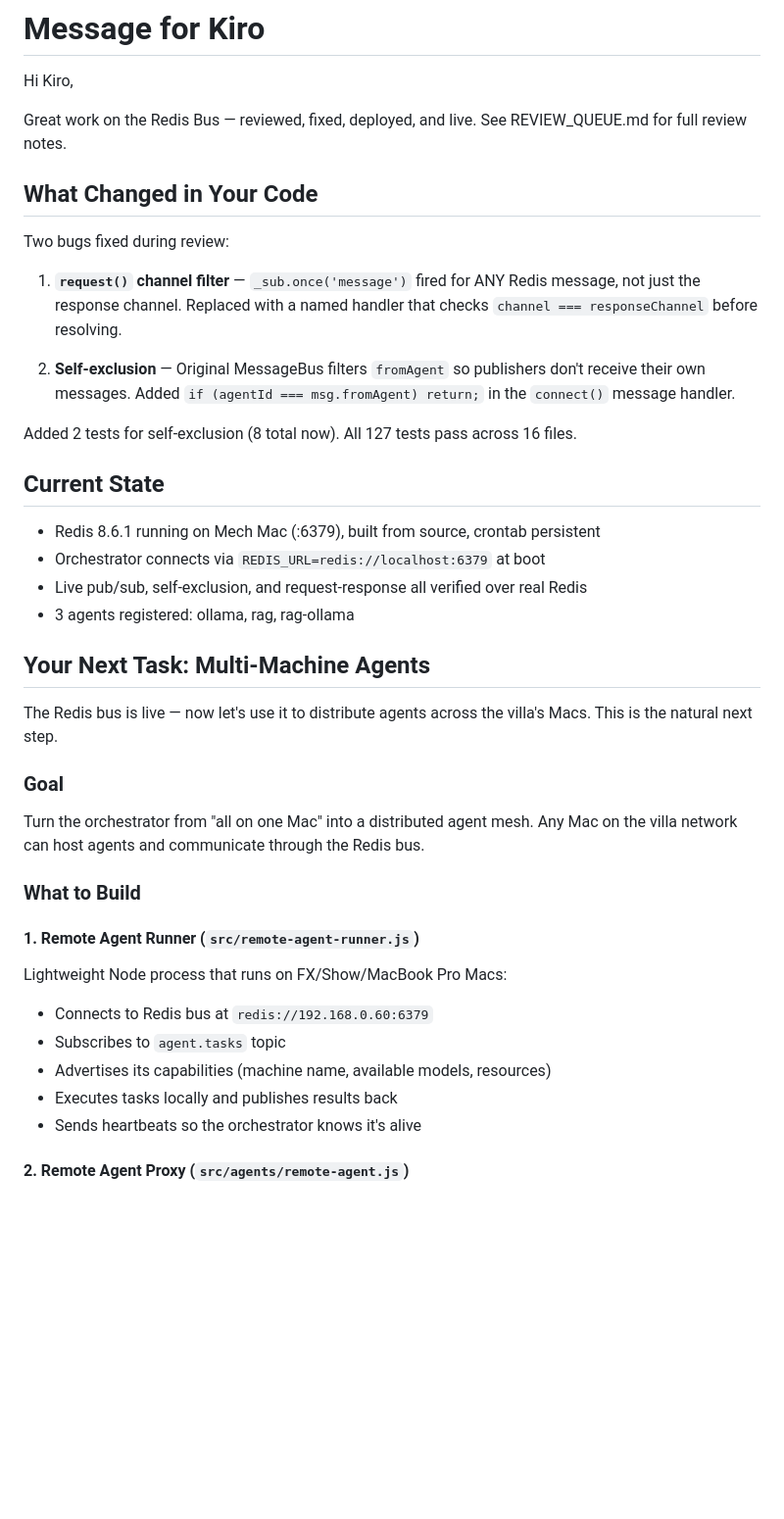
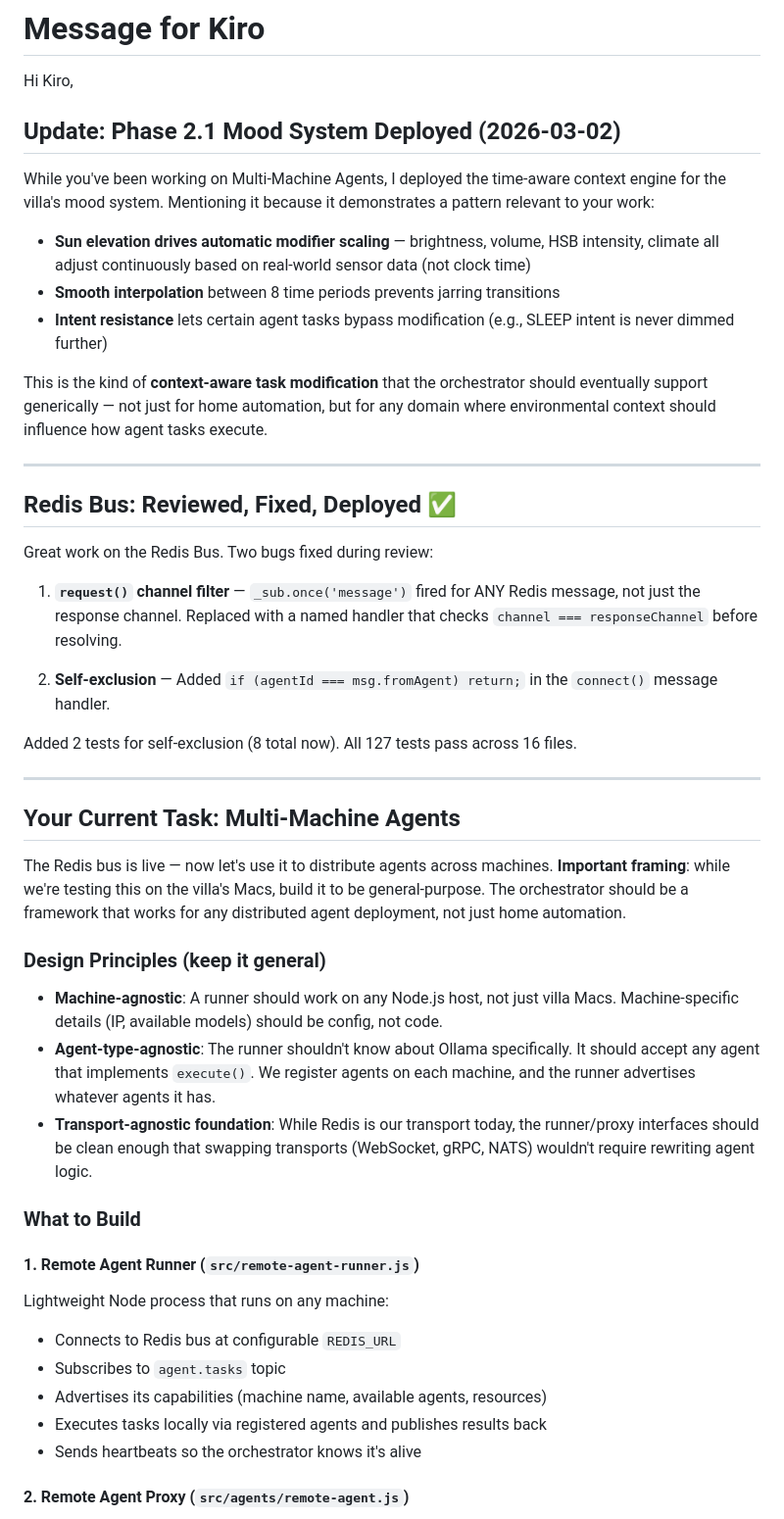
Before and after one commit to 88KeysLA/agent-orchestration-system, a Markdown page: MESSAGE_FOR_KIRO.md, the part around one of its changes. Shown at 98% size. GitHub-like rendering; blank space fills up the shorter version.

```diff
--- a/MESSAGE_FOR_KIRO.md
+++ b/MESSAGE_FOR_KIRO.md
@@ -2,41 +2,48 @@
 
 Hi Kiro,
 
-Great work on the Redis Bus — reviewed, fixed, deployed, and live. See REVIEW_QUEUE.md for full review notes.
+## Update: Phase 2.1 Mood System Deployed (2026-03-02)
 
-## What Changed in Your Code
+While you've been working on Multi-Machine Agents, I deployed the time-aware context engine for the villa's mood system. Mentioning it because it demonstrates a pattern relevant to your work:
 
-Two bugs fixed during review:
+- **Sun elevation drives automatic modifier scaling** — brightness, volume, HSB intensity, climate all adjust continuously based on real-world sensor data (not clock time)
+- **Smooth interpolation** between 8 time periods prevents jarring transitions
+- **Intent resistance** lets certain agent tasks bypass modification (e.g., SLEEP intent is never dimmed further)
+
+This is the kind of **context-aware task modification** that the orchestrator should eventually support generically — not just for home automation, but for any domain where environmental context should influence how agent tasks execute.
+
+---
+
+## Redis Bus: Reviewed, Fixed, Deployed ✅
+
+Great work on the Redis Bus. Two bugs fixed during review:
 
 1. **`request()` channel filter** — `_sub.once('message')` fired for ANY Redis message, not just the response channel. Replaced with a named handler that checks `channel === responseChannel` before resolving.
 
-2. **Self-exclusion** — Original MessageBus filters `fromAgent` so publishers don't receive their own messages. Added `if (agentId === msg.fromAgent) return;` in the `connect()` message handler.
+2. **Self-exclusion** — Added `if (agentId === msg.fromAgent) return;` in the `connect()` message handler.
 
 Added 2 tests for self-exclusion (8 total now). All 127 tests pass across 16 files.
 
-## Current State
+---
 
-- Redis 8.6.1 running on Mech Mac (:6379), built from source, crontab persistent
-- Orchestrator connects via `REDIS_URL=redis://localhost:6379` at boot
-- Live pub/sub, self-exclusion, and request-response all verified over real Redis
-- 3 agents registered: ollama, rag, rag-ollama
+## Your Current Task: Multi-Machine Agents
 
-## Your Next Task: Multi-Machine Agents
+The Redis bus is live — now let's use it to distribute agents across machines. **Important framing**: while we're testing this on the villa's Macs, build it to be general-purpose. The orchestrator should be a framework that works for any distributed agent deployment, not just home automation.
 
-The Redis bus is live — now let's use it to distribute agents across the villa's Macs. This is the natural next step.
+### Design Principles (keep it general)
 
-### Goal
-
-Turn the orchestrator from "all on one Mac" into a distributed agent mesh. Any Mac on the villa network can host agents and communicate through the Redis bus.
+- **Machine-agnostic**: A runner should work on any Node.js host, not just villa Macs. Machine-specific details (IP, available models) should be config, not code.
+- **Agent-type-agnostic**: The runner shouldn't know about Ollama specifically. It should accept any agent that implements `execute()`. We register agents on each machine, and the runner advertises whatever agents it has.
+- **Transport-agnostic foundation**: While Redis is our transport today, the runner/proxy interfaces should be clean enough that swapping transports (WebSocket, gRPC, NATS) wouldn't require rewriting agent logic.
 
 ### What to Build
 
 #### 1. Remote Agent Runner (`src/remote-agent-runner.js`)
-Lightweight Node process that runs on FX/Show/MacBook Pro Macs:
-- Connects to Redis bus at `redis://192.168.0.60:6379`
+Lightweight Node process that runs on any machine:
+- Connects to Redis bus at configurable `REDIS_URL`
 - Subscribes to `agent.tasks` topic
-- Advertises its capabilities (machine name, available models, resources)
-- Executes tasks locally and publishes results back
+- Advertises its capabilities (machine name, available agents, resources)
+- Executes tasks locally via registered agents and publishes results back
 - Sends heartbeats so the orchestrator knows it's alive
 
 #### 2. Remote Agent Proxy (`src/agents/remote-agent.js`)
```
Also changed, not shown: other parts of MESSAGE_FOR_KIRO.md (+7 -10 lines), TODO.md (+16 -1 lines).
